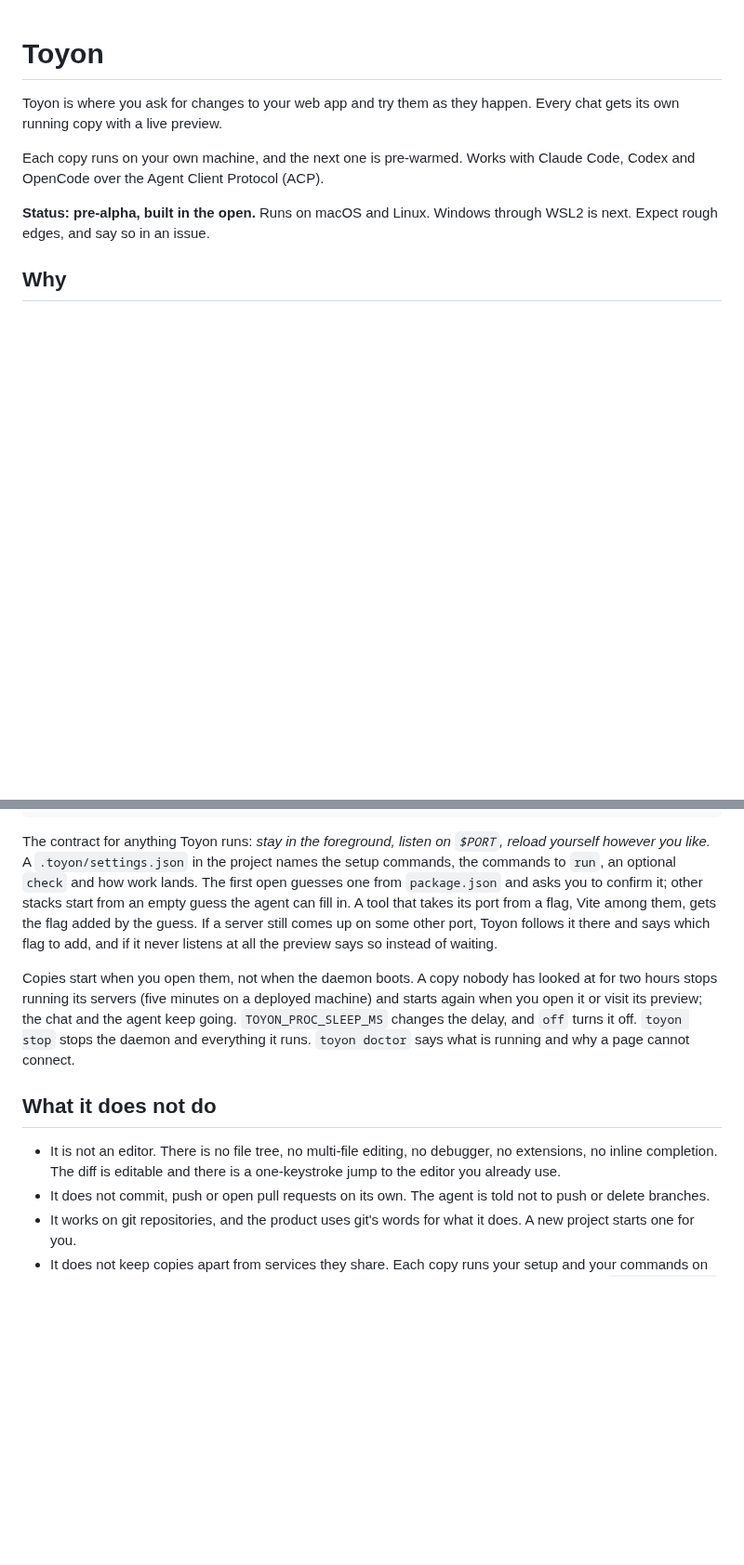
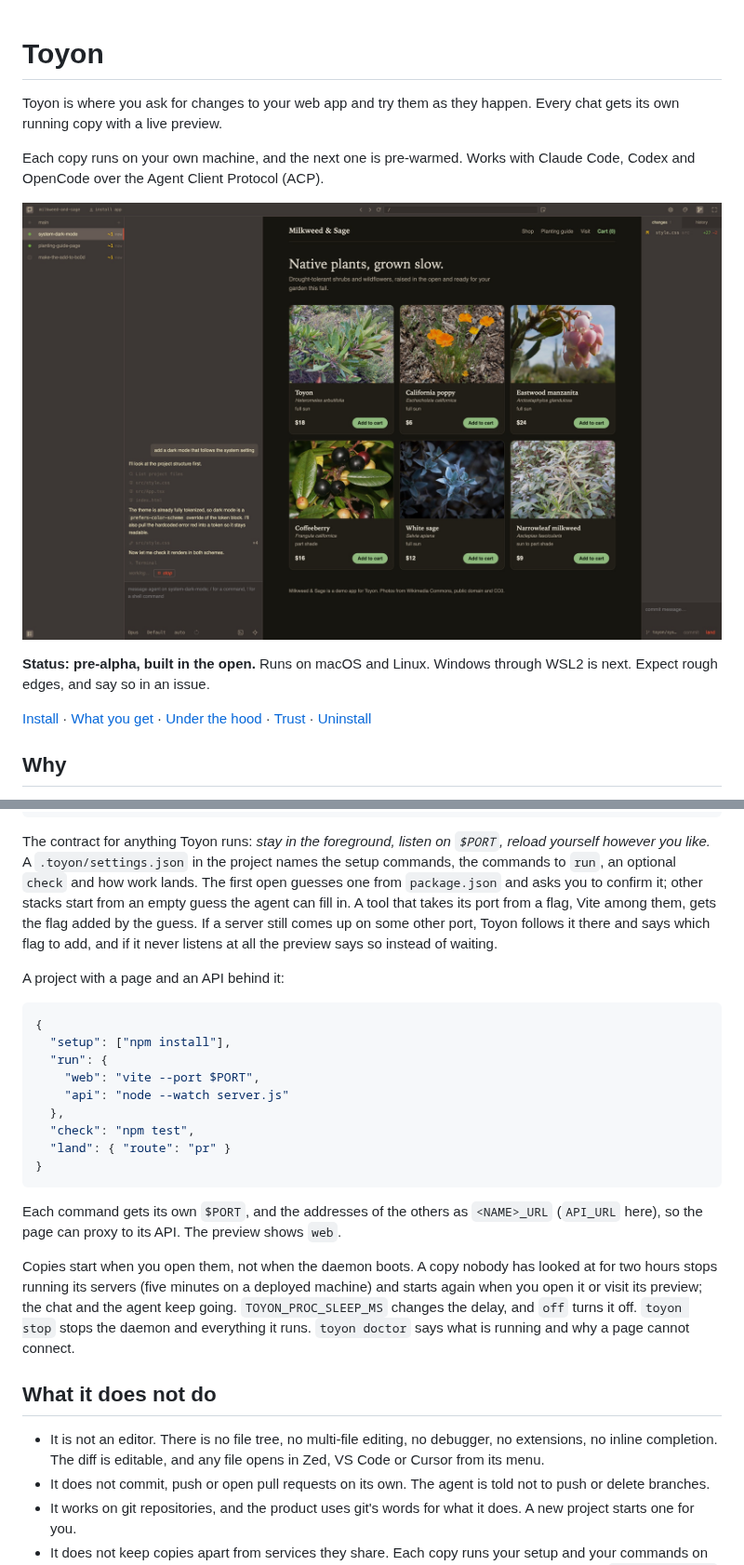
Before and after one commit to toyon-dev/toyon, a Markdown page: README.md, 2 parts joined by grey strips. Shown at 93% size. Rendered like a GitHub page; pictures changed too: docs/images/toyon.jpg (added); blank space fills up the shorter version.

````diff
--- a/README.md
+++ b/README.md
@@ -4,7 +4,11 @@ Toyon is where you ask for changes to your web app and try them as they happen.
 
 Each copy runs on your own machine, and the next one is pre-warmed. Works with Claude Code, Codex and OpenCode over the Agent Client Protocol (ACP).
 
+![Toyon with three chats on a plant shop: the open one is adding a dark mode, and the shop beside it has already turned dark while the agent works](https://raw.githubusercontent.com/toyon-dev/toyon/main/docs/images/toyon.jpg)
+
 **Status: pre-alpha, built in the open.** Runs on macOS and Linux. Windows through WSL2 is next. Expect rough edges, and say so in an issue.
+
+[Install](#install) · [What you get](#what-you-get) · [Under the hood](#under-the-hood) · [Trust](#trust) · [Uninstall](#uninstall)
 
 ## Why
 
@@ -67,11 +82,27 @@ browser (shell UI) ──HTTP/WS──> daemon (one per machine)
 
 The contract for anything Toyon runs: *stay in the foreground, listen on `$PORT`, reload yourself however you like.* A `.toyon/settings.json` in the project names the setup commands, the commands to `run`, an optional `check` and how work lands. The first open guesses one from `package.json` and asks you to confirm it; other stacks start from an empty guess the agent can fill in. A tool that takes its port from a flag, Vite among them, gets the flag added by the guess. If a server still comes up on some other port, Toyon follows it there and says which flag to add, and if it never listens at all the preview says so instead of waiting.
 
+A project with a page and an API behind it:
+
+```json
+{
+  "setup": ["npm install"],
+  "run": {
+    "web": "vite --port $PORT",
+    "api": "node --watch server.js"
+  },
+  "check": "npm test",
+  "land": { "route": "pr" }
+}
+```
+
+Each command gets its own `$PORT`, and the addresses of the others as `<NAME>_URL` (`API_URL` here), so the page can proxy to its API. The preview shows `web`.
+
 Copies start when you open them, not when the daemon boots. A copy nobody has looked at for two hours stops running its servers (five minutes on a deployed machine) and starts again when you open it or visit its preview; the chat and the agent keep going. `TOYON_PROC_SLEEP_MS` changes the delay, and `off` turns it off. `toyon stop` stops the daemon and everything it runs. `toyon doctor` says what is running and why a page cannot connect.
 
 ## What it does not do
 
-- It is not an editor. There is no file tree, no multi-file editing, no debugger, no extensions, no inline completion. The diff is editable and there is a one-keystroke jump to the editor you already use.
+- It is not an editor. There is no file tree, no multi-file editing, no debugger, no extensions, no inline completion. The diff is editable, and any file opens in Zed, VS Code or Cursor from its menu.
 - It does not commit, push or open pull requests on its own. The agent is told not to push or delete branches.
 - It works on git repositories, and the product uses git's words for what it does. A new project starts one for you.
 - It does not keep copies apart from services they share. Each copy runs your setup and your commands on its own, so a database or a compose stack they all point at is shared, migrations included. `TOYON_WORKTREE` is in the environment of every command and terminal so a project can keep them apart (`app_$TOYON_WORKTREE` as the database name), and `TOYON_ROOT` is the main checkout, so a setup step can copy over what git leaves behind and Toyon does not already copy (`cp "$TOYON_ROOT/data/dev.db" data/`; `node_modules` and the `.env` files come along on their own).
````
Also changed, not shown: other parts of README.md (+14 -3 lines).
